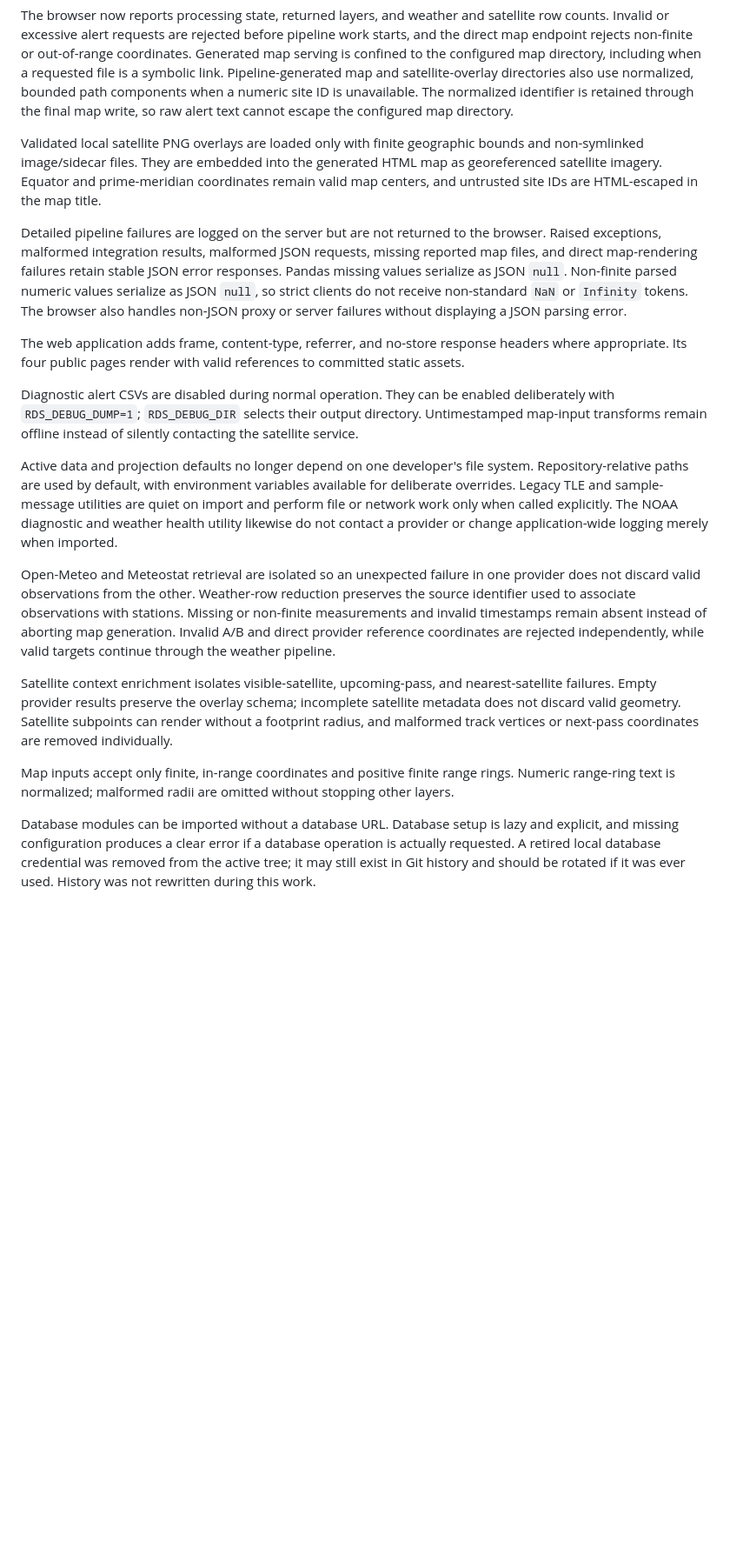
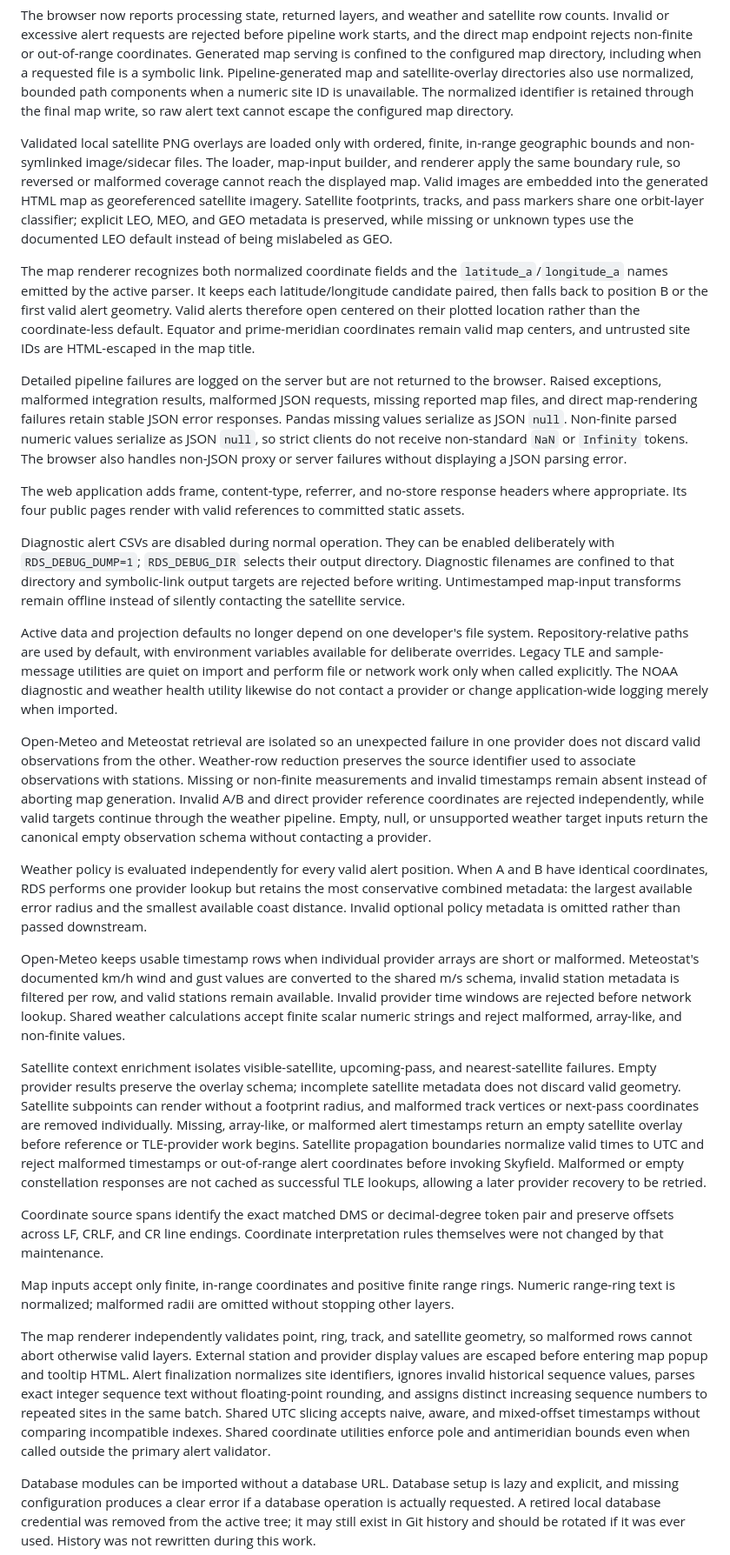
Before and after one commit to gehiggins/RescueDecisionSystems, a Markdown page: docs/current/CODEBASE_STATUS.md, the part around one of its changes. Shown at 87% size. Rendered like a GitHub page; blank space fills up the shorter version.

Commit message:
Refresh verified RDS codebase status

```diff
--- a/docs/current/CODEBASE_STATUS.md
+++ b/docs/current/CODEBASE_STATUS.md
@@ -70,9 +76,20 @@ bounded path components when a numeric site ID is unavailable. The normalized
 identifier is retained through the final map write, so raw alert text cannot
 escape the configured map directory.
 
-Validated local satellite PNG overlays are loaded only with finite geographic
-bounds and non-symlinked image/sidecar files. They are embedded into the
-generated HTML map as georeferenced satellite imagery. Equator and
+Validated local satellite PNG overlays are loaded only with ordered, finite,
+in-range geographic bounds and non-symlinked image/sidecar files. The loader,
+map-input builder, and renderer apply the same boundary rule, so reversed or
+malformed coverage cannot reach the displayed map. Valid images are embedded
+into the generated HTML map as georeferenced satellite imagery. Satellite
+footprints, tracks, and pass markers share one orbit-layer classifier; explicit
+LEO, MEO, and GEO metadata is preserved, while missing or unknown types use the
+documented LEO default instead of being mislabeled as GEO.
+
+The map renderer recognizes both normalized coordinate fields and the
+`latitude_a`/`longitude_a` names emitted by the active parser. It keeps each
+latitude/longitude candidate paired, then falls back to position B or the
+first valid alert geometry. Valid alerts therefore open centered on their
+plotted location rather than the coordinate-less default. Equator and
 prime-meridian coordinates remain valid map centers, and untrusted site IDs
 are HTML-escaped in the map title.
 
@@ -91,8 +108,10 @@ to committed static assets.
 
 Diagnostic alert CSVs are disabled during normal operation. They can be
 enabled deliberately with `RDS_DEBUG_DUMP=1`; `RDS_DEBUG_DIR` selects their
-output directory. Untimestamped map-input transforms remain offline instead of
-silently contacting the satellite service.
+output directory. Diagnostic filenames are confined to that directory and
+symbolic-link output targets are rejected before writing. Untimestamped
+map-input transforms remain offline instead of silently contacting the
+satellite service.
 
 Active data and projection defaults no longer depend on one developer's file
 system. Repository-relative paths are used by default, with environment
@@ -107,17 +126,54 @@ reduction preserves the source identifier used to associate observations with
 stations. Missing or non-finite measurements and invalid timestamps remain
 absent instead of aborting map generation. Invalid A/B and direct provider
 reference coordinates are rejected independently, while valid targets
-continue through the weather pipeline.
+continue through the weather pipeline. Empty, null, or unsupported weather
+target inputs return the canonical empty observation schema without contacting
+a provider.
+
+Weather policy is evaluated independently for every valid alert position.
+When A and B have identical coordinates, RDS performs one provider lookup but
+retains the most conservative combined metadata: the largest available error
+radius and the smallest available coast distance. Invalid optional policy
+metadata is omitted rather than passed downstream.
+
+Open-Meteo keeps usable timestamp rows when individual provider arrays are
+short or malformed. Meteostat's documented km/h wind and gust values are
+converted to the shared m/s schema, invalid station metadata is filtered per
+row, and valid stations remain available. Invalid provider time windows are
+rejected before network lookup. Shared weather calculations accept finite
+scalar numeric strings and reject malformed, array-like, and non-finite
+values.
 
 Satellite context enrichment isolates visible-satellite, upcoming-pass, and
 nearest-satellite failures. Empty provider results preserve the overlay schema;
 incomplete satellite metadata does not discard valid geometry. Satellite
 subpoints can render without a footprint radius, and malformed track vertices
-or next-pass coordinates are removed individually.
+or next-pass coordinates are removed individually. Missing, array-like, or
+malformed alert timestamps return an empty satellite overlay before reference
+or TLE-provider work begins. Satellite propagation boundaries normalize valid
+times to UTC and reject malformed timestamps or out-of-range alert coordinates
+before invoking Skyfield. Malformed or empty constellation responses are not
+cached as successful TLE lookups, allowing a later provider recovery to be
+retried.
+
+Coordinate source spans identify the exact matched DMS or decimal-degree token
+pair and preserve offsets across LF, CRLF, and CR line endings. Coordinate
+interpretation rules themselves were not changed by that maintenance.
 
 Map inputs accept only finite, in-range coordinates and positive finite range
 rings. Numeric range-ring text is normalized; malformed radii are omitted
 without stopping other layers.
+
+The map renderer independently validates point, ring, track, and satellite
+geometry, so malformed rows cannot abort otherwise valid layers. External
+station and provider display values are escaped before entering map popup and
+tooltip HTML. Alert finalization normalizes site identifiers, ignores invalid
+historical sequence values, parses exact integer sequence text without
+floating-point rounding, and assigns distinct increasing sequence numbers to
+repeated sites in the same batch. Shared UTC slicing accepts naive, aware,
+and mixed-offset timestamps without comparing incompatible indexes. Shared
+coordinate utilities enforce pole and antimeridian bounds even when called
+outside the primary alert validator.
 
 Database modules can be imported without a database URL. Database setup is
 lazy and explicit, and missing configuration produces a clear error if a
```
Also changed, not shown: other parts of docs/current/CODEBASE_STATUS.md (+11 -5 lines).
